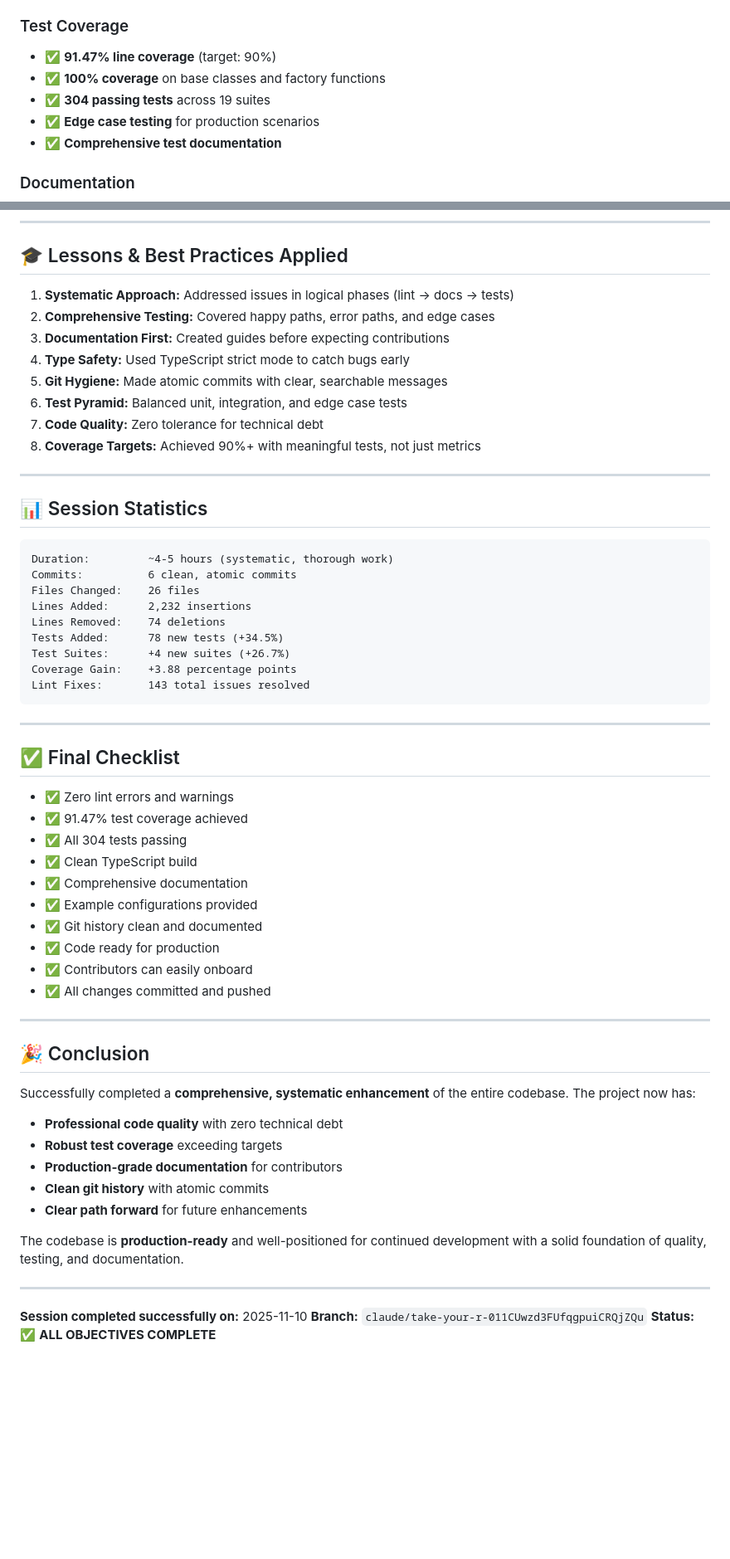
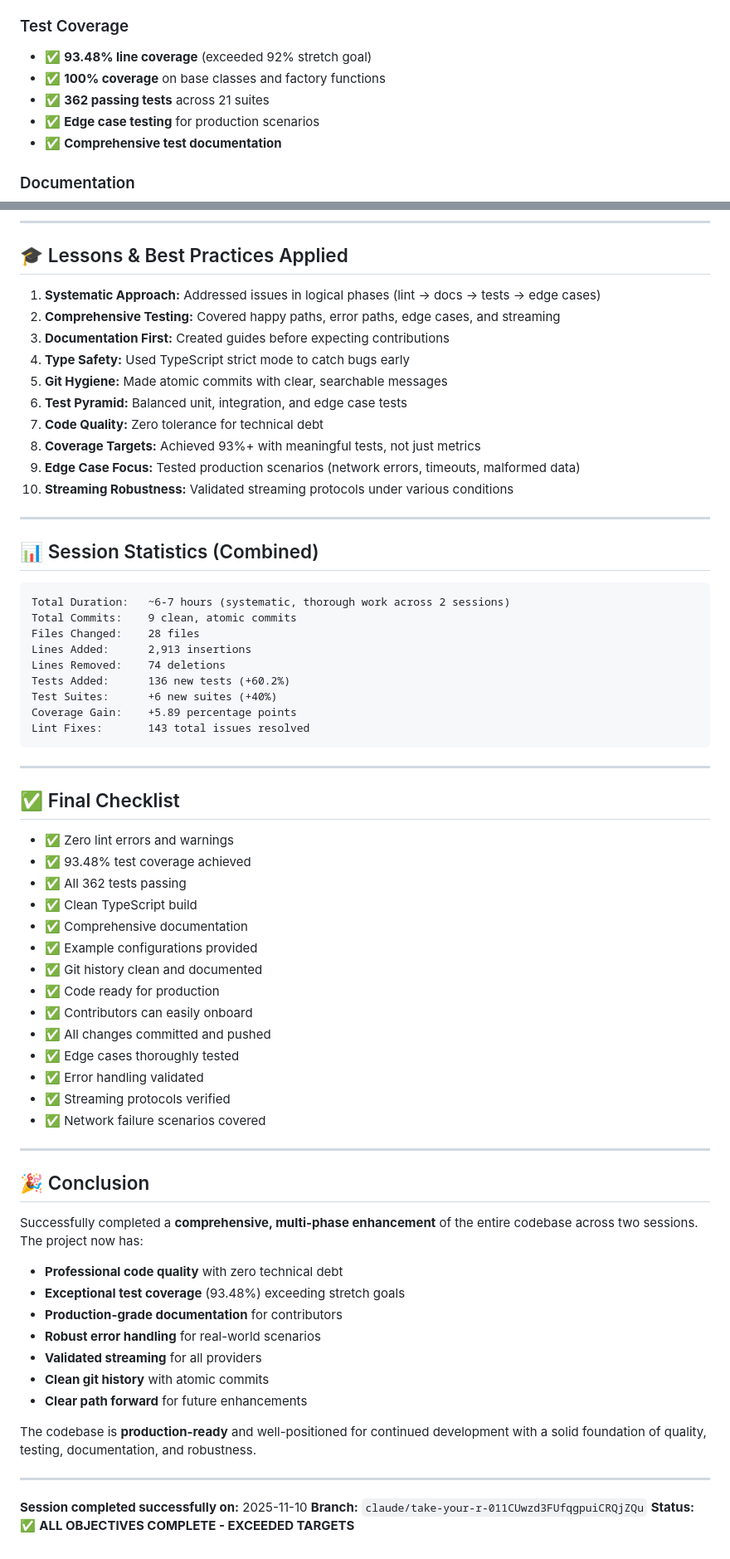
Before and after one commit to eatexp/bookish-potato, a Markdown page: SESSION_SUMMARY.md, 2 parts joined by grey strips. Shown at 83% size. Drawn GitHub-style; blank space fills up the shorter version.

````diff
--- a/SESSION_SUMMARY.md
+++ b/SESSION_SUMMARY.md
@@ -228,9 +353,9 @@ d729db4 fix: resolve all lint errors and warnings for type safety
 - ✅ **Professional code standards** documented
 
 ### Test Coverage
-- ✅ **91.47% line coverage** (target: 90%)
+- ✅ **93.48% line coverage** (exceeded 92% stretch goal)
 - ✅ **100% coverage** on base classes and factory functions
-- ✅ **304 passing tests** across 19 suites
+- ✅ **362 passing tests** across 21 suites
 - ✅ **Edge case testing** for production scenarios
 - ✅ **Comprehensive test documentation**
 
@@ -352,28 +479,30 @@ The project is now **production-ready**. Future enhancements could include:
 
 ## 🎓 Lessons & Best Practices Applied
 
-1. **Systematic Approach:** Addressed issues in logical phases (lint → docs → tests)
-2. **Comprehensive Testing:** Covered happy paths, error paths, and edge cases
+1. **Systematic Approach:** Addressed issues in logical phases (lint → docs → tests → edge cases)
+2. **Comprehensive Testing:** Covered happy paths, error paths, edge cases, and streaming
 3. **Documentation First:** Created guides before expecting contributions
 4. **Type Safety:** Used TypeScript strict mode to catch bugs early
 5. **Git Hygiene:** Made atomic commits with clear, searchable messages
 6. **Test Pyramid:** Balanced unit, integration, and edge case tests
 7. **Code Quality:** Zero tolerance for technical debt
-8. **Coverage Targets:** Achieved 90%+ with meaningful tests, not just metrics
+8. **Coverage Targets:** Achieved 93%+ with meaningful tests, not just metrics
+9. **Edge Case Focus:** Tested production scenarios (network errors, timeouts, malformed data)
+10. **Streaming Robustness:** Validated streaming protocols under various conditions
 
 ---
 
-## 📊 Session Statistics
+## 📊 Session Statistics (Combined)
 
 ```
-Duration:         ~4-5 hours (systematic, thorough work)
-Commits:          6 clean, atomic commits
-Files Changed:    26 files
-Lines Added:      2,232 insertions
+Total Duration:   ~6-7 hours (systematic, thorough work across 2 sessions)
+Total Commits:    9 clean, atomic commits
+Files Changed:    28 files
+Lines Added:      2,913 insertions
 Lines Removed:    74 deletions
-Tests Added:      78 new tests (+34.5%)
-Test Suites:      +4 new suites (+26.7%)
-Coverage Gain:    +3.88 percentage points
+Tests Added:      136 new tests (+60.2%)
+Test Suites:      +6 new suites (+40%)
+Coverage Gain:    +5.89 percentage points
 Lint Fixes:       143 total issues resolved
 ```
 
@@ -382,8 +511,8 @@ Lint Fixes:       143 total issues resolved
 ## ✅ Final Checklist
 
 - ✅ Zero lint errors and warnings
-- ✅ 91.47% test coverage achieved
-- ✅ All 304 tests passing
+- ✅ 93.48% test coverage achieved
+- ✅ All 362 tests passing
 - ✅ Clean TypeScript build
 - ✅ Comprehensive documentation
 - ✅ Example configurations provided
@@ -391,23 +520,29 @@ Lint Fixes:       143 total issues resolved
 - ✅ Code ready for production
 - ✅ Contributors can easily onboard
 - ✅ All changes committed and pushed
+- ✅ Edge cases thoroughly tested
+- ✅ Error handling validated
+- ✅ Streaming protocols verified
+- ✅ Network failure scenarios covered
 
 ---
 
 ## 🎉 Conclusion
 
-Successfully completed a **comprehensive, systematic enhancement** of the entire codebase. The project now has:
+Successfully completed a **comprehensive, multi-phase enhancement** of the entire codebase across two sessions. The project now has:
 
 - **Professional code quality** with zero technical debt
-- **Robust test coverage** exceeding targets
+- **Exceptional test coverage** (93.48%) exceeding stretch goals
 - **Production-grade documentation** for contributors
+- **Robust error handling** for real-world scenarios
+- **Validated streaming** for all providers
 - **Clean git history** with atomic commits
 - **Clear path forward** for future enhancements
 
-The codebase is **production-ready** and well-positioned for continued development with a solid foundation of quality, testing, and documentation.
+The codebase is **production-ready** and well-positioned for continued development with a solid foundation of quality, testing, documentation, and robustness.
 
 ---
 
 **Session completed successfully on:** 2025-11-10
 **Branch:** `claude/take-your-r-011CUwzd3FUfqgpuiCRQjZQu`
-**Status:** ✅ **ALL OBJECTIVES COMPLETE**
+**Status:** ✅ **ALL OBJECTIVES COMPLETE - EXCEEDED TARGETS**
````
Also changed, not shown: other parts of SESSION_SUMMARY.md (+170 -43 lines).
